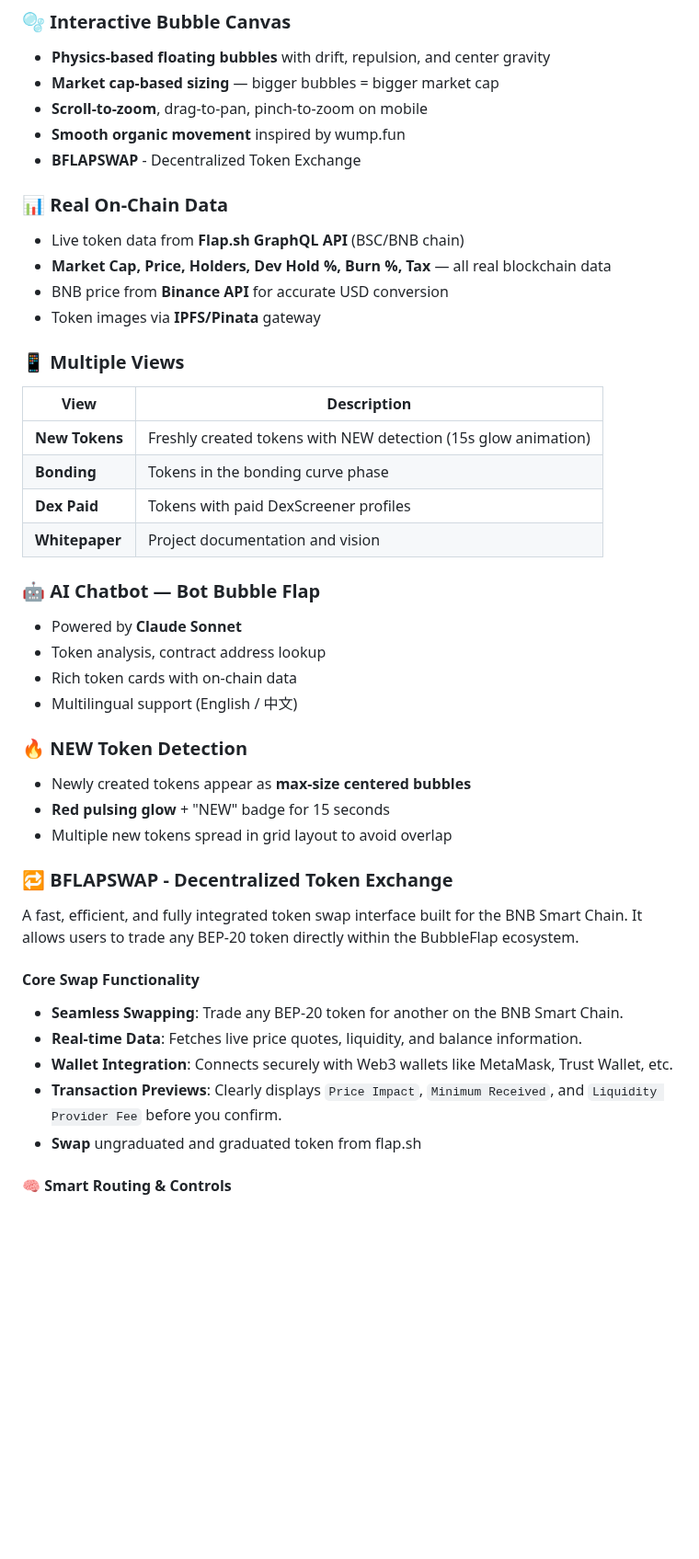
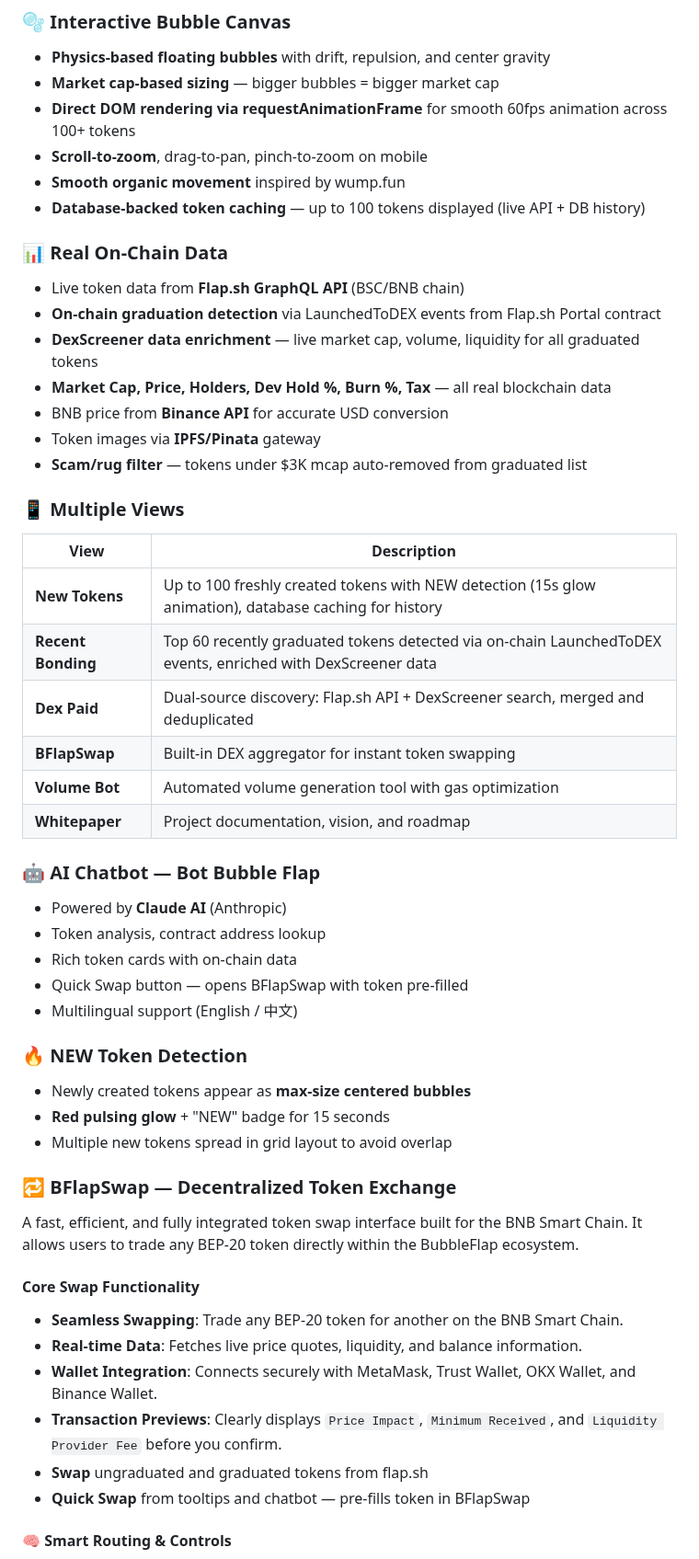
Before and after one commit to bubbleflap/BubbleFlap-RealtimeTokenBubble-WebApplication, a Markdown page: README.md, the part around one of its changes. Shown at 92% size. GitHub-like rendering; blank space fills up the shorter version.

```diff
--- a/README.md
+++ b/README.md
@@ -30,28 +28,35 @@
 ### 🫧 Interactive Bubble Canvas
 - **Physics-based floating bubbles** with drift, repulsion, and center gravity
 - **Market cap-based sizing** — bigger bubbles = bigger market cap
+- **Direct DOM rendering via requestAnimationFrame** for smooth 60fps animation across 100+ tokens
 - **Scroll-to-zoom**, drag-to-pan, pinch-to-zoom on mobile
 - **Smooth organic movement** inspired by wump.fun
-- **BFLAPSWAP** - Decentralized Token Exchange
+- **Database-backed token caching** — up to 100 tokens displayed (live API + DB history)
 
 ### 📊 Real On-Chain Data
 - Live token data from **Flap.sh GraphQL API** (BSC/BNB chain)
+- **On-chain graduation detection** via LaunchedToDEX events from Flap.sh Portal contract
+- **DexScreener data enrichment** — live market cap, volume, liquidity for all graduated tokens
 - **Market Cap, Price, Holders, Dev Hold %, Burn %, Tax** — all real blockchain data
 - BNB price from **Binance API** for accurate USD conversion
 - Token images via **IPFS/Pinata** gateway
+- **Scam/rug filter** — tokens under $3K mcap auto-removed from graduated list
 
 ### 📱 Multiple Views
 | View | Description |
 |------|-------------|
-| **New Tokens** | Freshly created tokens with NEW detection (15s glow animation) |
-| **Bonding** | Tokens in the bonding curve phase |
-| **Dex Paid** | Tokens with paid DexScreener profiles |
-| **Whitepaper** | Project documentation and vision |
+| **New Tokens** | Up to 100 freshly created tokens with NEW detection (15s glow animation), database caching for history |
+| **Recent Bonding** | Top 60 recently graduated tokens detected via on-chain LaunchedToDEX events, enriched with DexScreener data |
+| **Dex Paid** | Dual-source discovery: Flap.sh API + DexScreener search, merged and deduplicated |
+| **BFlapSwap** | Built-in DEX aggregator for instant token swapping |
+| **Volume Bot** | Automated volume generation tool with gas optimization |
+| **Whitepaper** | Project documentation, vision, and roadmap |
 
 ### 🤖 AI Chatbot — Bot Bubble Flap
-- Powered by **Claude Sonnet**
+- Powered by **Claude AI** (Anthropic)
 - Token analysis, contract address lookup
 - Rich token cards with on-chain data
+- Quick Swap button — opens BFlapSwap with token pre-filled
 - Multilingual support (English / 中文)
 
 ### 🔥 NEW Token Detection
@@ -59,16 +64,17 @@
 - **Red pulsing glow** + "NEW" badge for 15 seconds
 - Multiple new tokens spread in grid layout to avoid overlap
 
-### 🔁 BFLAPSWAP - Decentralized Token Exchange
+### 🔁 BFlapSwap — Decentralized Token Exchange
 
 A fast, efficient, and fully integrated token swap interface built for the BNB Smart Chain. It allows users to trade any BEP-20 token directly within the BubbleFlap ecosystem.
 
 #### Core Swap Functionality
 - **Seamless Swapping**: Trade any BEP-20 token for another on the BNB Smart Chain.
 - **Real-time Data**: Fetches live price quotes, liquidity, and balance information.
-- **Wallet Integration**: Connects securely with Web3 wallets like MetaMask, Trust Wallet, etc.
+- **Wallet Integration**: Connects securely with MetaMask, Trust Wallet, OKX Wallet, and Binance Wallet.
 - **Transaction Previews**: Clearly displays `Price Impact`, `Minimum Received`, and `Liquidity Provider Fee` before you confirm.
-- **Swap** ungraduated and graduated token from flap.sh
+- **Swap** ungraduated and graduated tokens from flap.sh
+- **Quick Swap** from tooltips and chatbot — pre-fills token in BFlapSwap
 
 #### 🧠 Smart Routing & Controls
 - **Multi-Hop Routing**: Finds the most efficient path for your trade by routing through multiple liquidity pools (e.g., `TOKEN A` -> `WBNB` -> `TOKEN B`) to guarantee the best possible price. This can be toggled on or off.
```
Also changed, not shown: other parts of README.md (+52 -33 lines).
